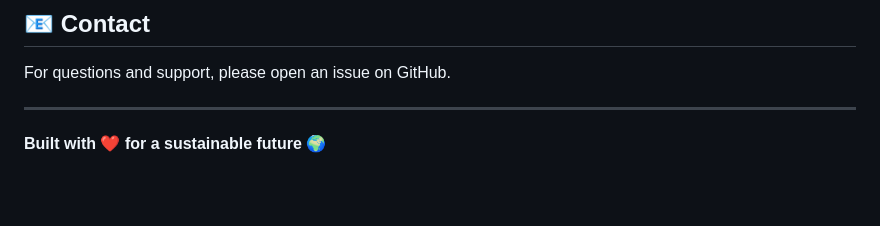
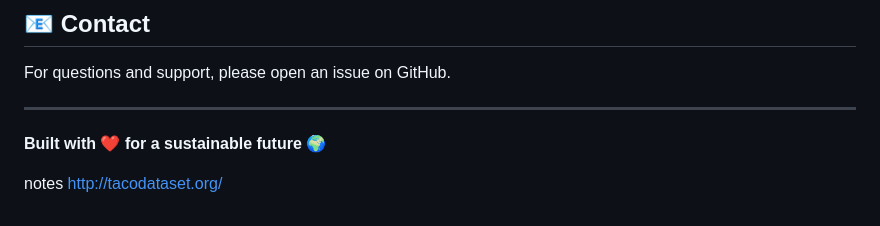
Before and after one commit to Anajrajeev/ScrapAI, a Markdown page: README.md, the part around the change. GitHub-like rendering; blank space fills up the shorter version.

Commit message:
Add notes section with dataset link

```diff
--- a/README.md
+++ b/README.md
@@ -312,3 +312,8 @@ For questions and support, please open an issue on GitHub.
 ---
 
 **Built with ❤️ for a sustainable future 🌍**
+
+
+
+notes
+http://tacodataset.org/
```
